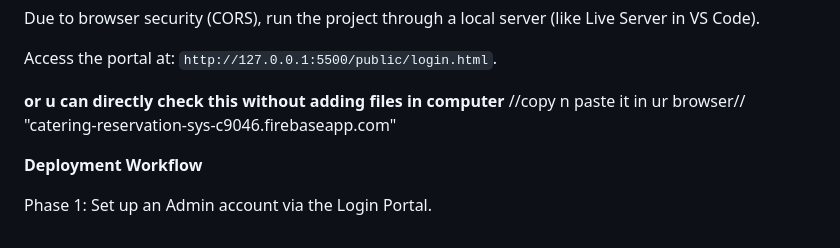
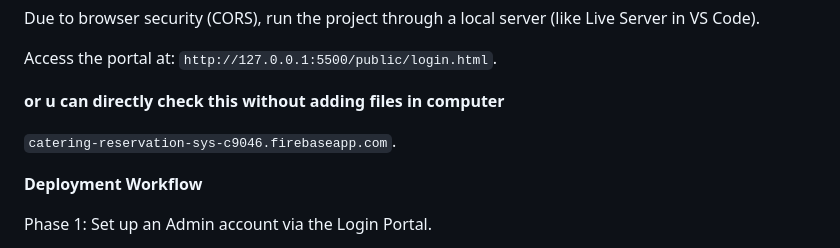
Before and after one commit to mohit00m/unified-mentor-project-adv.1, a Markdown page: README.md, the part around the change. GitHub-like rendering.

Commit message:
Fix link formatting in README
Updated the link format for direct access to the portal.

```diff
--- a/README.md
+++ b/README.md
@@ -49,8 +49,8 @@ Due to browser security (CORS), run the project through a local server (like Liv
 Access the portal at: `http://127.0.0.1:5500/public/login.html`.
 
 **or u can directly check this without adding files in computer**
-//copy n paste it in ur browser//
-"catering-reservation-sys-c9046.firebaseapp.com"
+
+`catering-reservation-sys-c9046.firebaseapp.com`.
 
 **Deployment Workflow**
 
```
